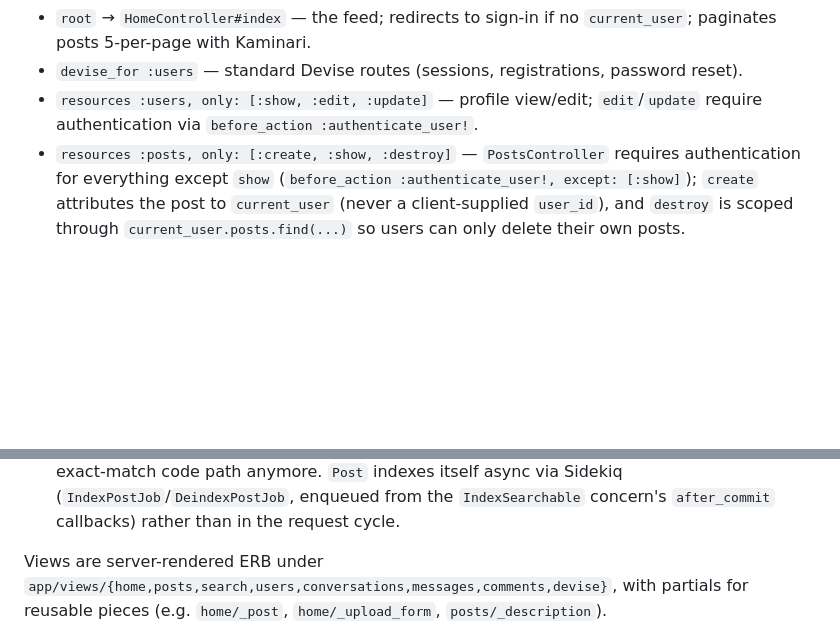
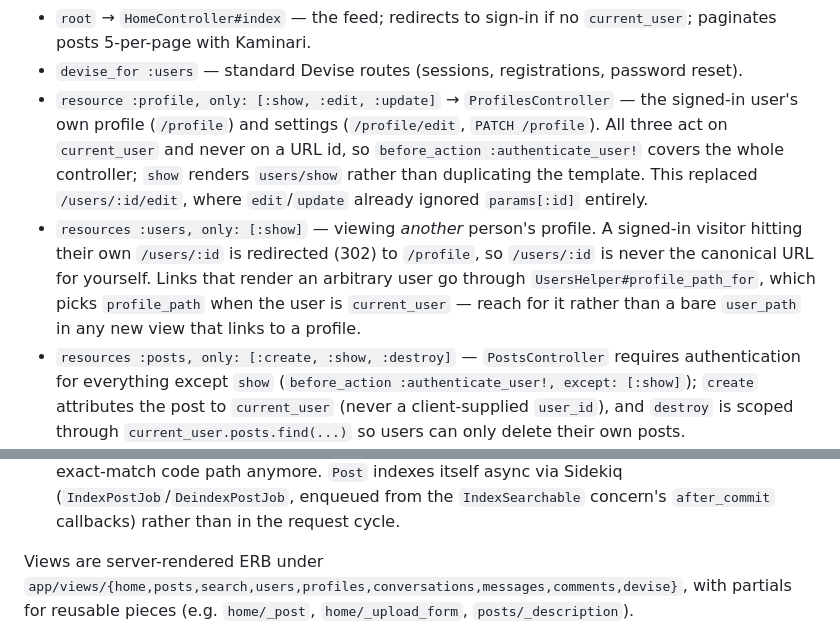
Before and after one commit to thanhluanuit/instuigram, a Markdown page: CLAUDE.md, 2 parts joined by grey strips. Drawn GitHub-style; blank space fills up the shorter version.

Commit message:
Document the /profile routes

```diff
--- a/CLAUDE.md
+++ b/CLAUDE.md
@@ -93,9 +93,10 @@ Standard Rails MVC with a very small surface area — every model and controller
 **Controllers/routes** (`config/routes.rb`):
 - `root` → `HomeController#index` — the feed; redirects to sign-in if no `current_user`; paginates posts 5-per-page with Kaminari.
 - `devise_for :users` — standard Devise routes (sessions, registrations, password reset).
-- `resources :users, only: [:show, :edit, :update]` — profile view/edit; `edit`/`update` require authentication via `before_action :authenticate_user!`.
+- `resource :profile, only: [:show, :edit, :update]` → `ProfilesController` — the signed-in user's own profile (`/profile`) and settings (`/profile/edit`, `PATCH /profile`). All three act on `current_user` and never on a URL id, so `before_action :authenticate_user!` covers the whole controller; `show` renders `users/show` rather than duplicating the template. This replaced `/users/:id/edit`, where `edit`/`update` already ignored `params[:id]` entirely.
+- `resources :users, only: [:show]` — viewing *another* person's profile. A signed-in visitor hitting their own `/users/:id` is redirected (302) to `/profile`, so `/users/:id` is never the canonical URL for yourself. Links that render an arbitrary user go through `UsersHelper#profile_path_for`, which picks `profile_path` when the user is `current_user` — reach for it rather than a bare `user_path` in any new view that links to a profile.
 - `resources :posts, only: [:create, :show, :destroy]` — `PostsController` requires authentication for everything except `show` (`before_action :authenticate_user!, except: [:show]`); `create` attributes the post to `current_user` (never a client-supplied `user_id`), and `destroy` is scoped through `current_user.posts.find(...)` so users can only delete their own posts.
 - `get 'search'` → `SearchController#index` — `Post.search` (from `Post::Searchable`) runs a single Elasticsearch `multi_match` query across `description` and `hashtag_names` (hashtags boosted `^3`, `fuzziness: "AUTO"`) and returns the raw ES response (`nil` for a blank query); the controller paginates and hydrates it into real `Post` records via `response.page(params[:page]).per(5).records(includes: { image_attachment: :blob })` — 5-per-page, matching the Home feed, with pagination handled server-side by Elasticsearch itself (only that page's hits are fetched) via the gem's built-in Kaminari integration. A leading `#` is stripped before querying, so `#sunset` and `sunset` both match — there's no separate hashtag-exact-match code path anymore. `Post` indexes itself async via Sidekiq (`IndexPostJob`/`DeindexPostJob`, enqueued from the `IndexSearchable` concern's `after_commit` callbacks) rather than in the request cycle.
 
-Views are server-rendered ERB under `app/views/{home,posts,search,users,conversations,messages,comments,devise}`, with partials for reusable pieces (e.g. `home/_post`, `home/_upload_form`, `posts/_description`).
+Views are server-rendered ERB under `app/views/{home,posts,search,users,profiles,conversations,messages,comments,devise}`, with partials for reusable pieces (e.g. `home/_post`, `home/_upload_form`, `posts/_description`).
 
```
Also changed, not shown: other parts of CLAUDE.md (+1 -1 lines).
